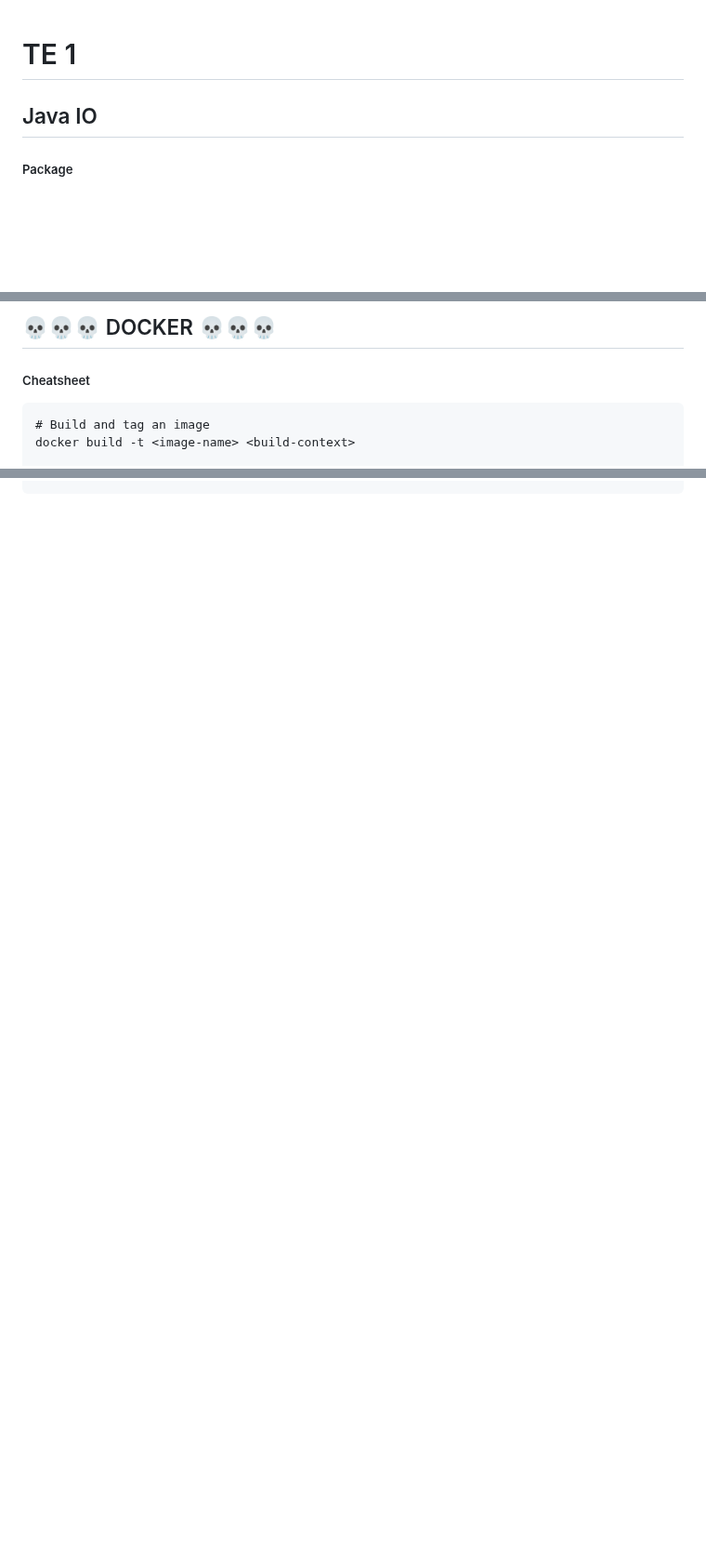
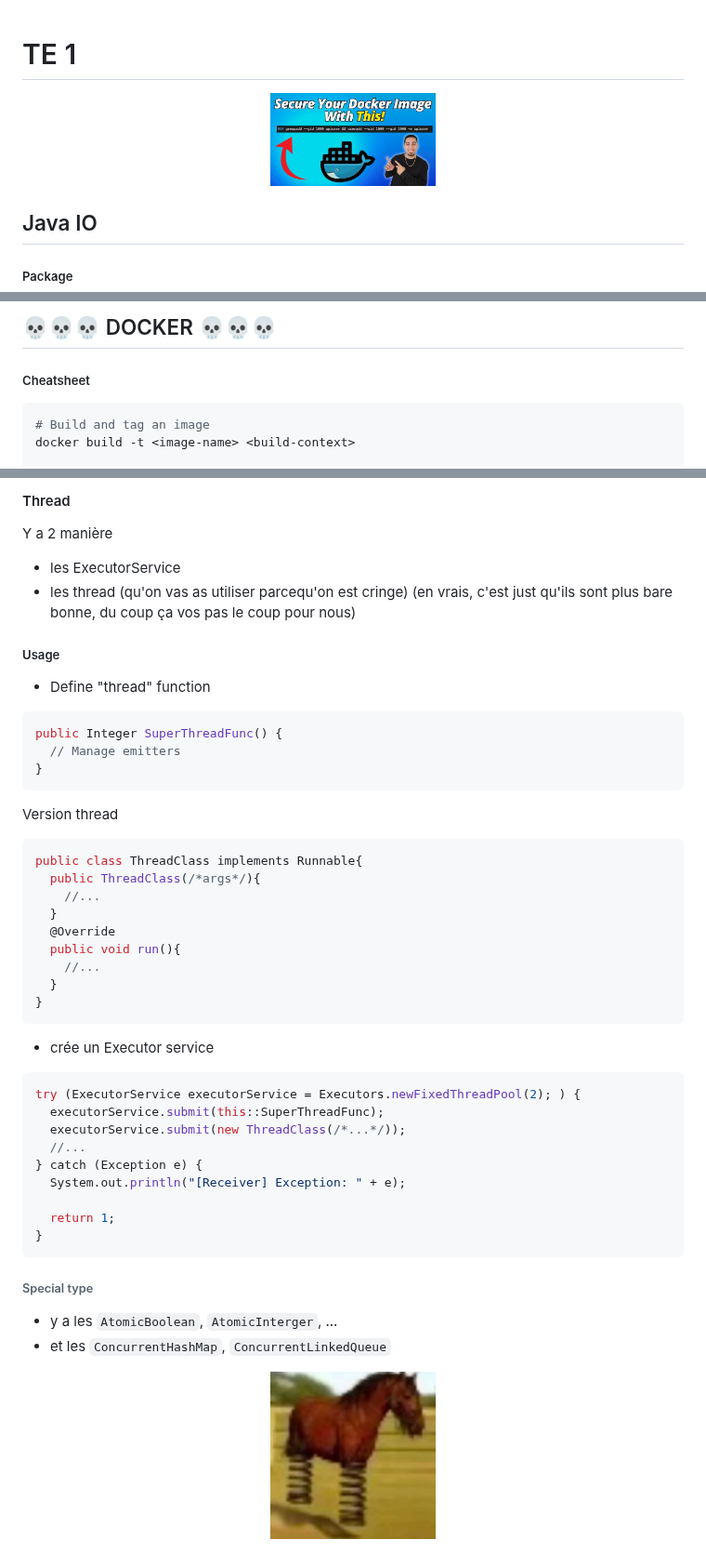
Before and after one commit to Me-Theo/HEIG-courtResume, a Markdown page: DAI/TE1.md, 3 parts joined by grey strips. Shown at 93% size. GitHub-like rendering; pictures changed too: DAI/G5VNUG6b0AAkAgk.jpg (added), DAI/hq720.jpg (added); blank space fills up the shorter version.

````diff
--- a/DAI/TE1.md
+++ b/DAI/TE1.md
@@ -1,4 +1,7 @@
 # TE 1
+<p align="center">
+    <img align="center" src="./hq720.jpg"  width="25%" alt="Game core pipeline">
+</p>
 
 ## Java IO
 ##### Package
@@ -88,7 +91,7 @@ BREF, faux just foutre tous ça dans un **try/catch** pour choper les **IOExcept
 
 ## 💀💀💀 DOCKER 💀💀💀
 ##### Cheatsheet
-```
+```bash
 # Build and tag an image
 docker build -t <image-name> <build-context>
 
@@ -258,0 +353,44 @@ InetAddress serverAddress = InetAddress.getByName("172.25.255.255");
+#### Thread
+Y a 2 manière
+- les ExecutorService
+- les thread (qu'on vas as utiliser parcequ'on est cringe)
+(en vrais, c'est just qu'ils sont plus bare bonne, du coup ça vos pas le coup pour nous)
+
+##### Usage
+- Define "thread" function
+```Java
+public Integer SuperThreadFunc() {
+  // Manage emitters
+}
+```
+Version thread
+```Java
+public class ThreadClass implements Runnable{
+  public ThreadClass(/*args*/){
+    //...
+  }
+  @Override
+  public void run(){
+    //...
+  }
+}
+```
+- crée un Executor service
+```Java
+try (ExecutorService executorService = Executors.newFixedThreadPool(2); ) {
+  executorService.submit(this::SuperThreadFunc);
+  executorService.submit(new ThreadClass(/*...*/));
+  //...
+} catch (Exception e) {
+  System.out.println("[Receiver] Exception: " + e);
+
+  return 1;
+}
+```
+
+###### Special type
+- y a les `AtomicBoolean`, `AtomicInterger`, ...
+- et les `ConcurrentHashMap`, `ConcurrentLinkedQueue`
+<p align="center">
+    <img align="center" src="./G5VNUG6b0AAkAgk.jpg"  width="25%" alt="Game core pipeline">
+</p>
````
Also changed, not shown: other parts of DAI/TE1.md (+105 -14 lines), 1 other file.
